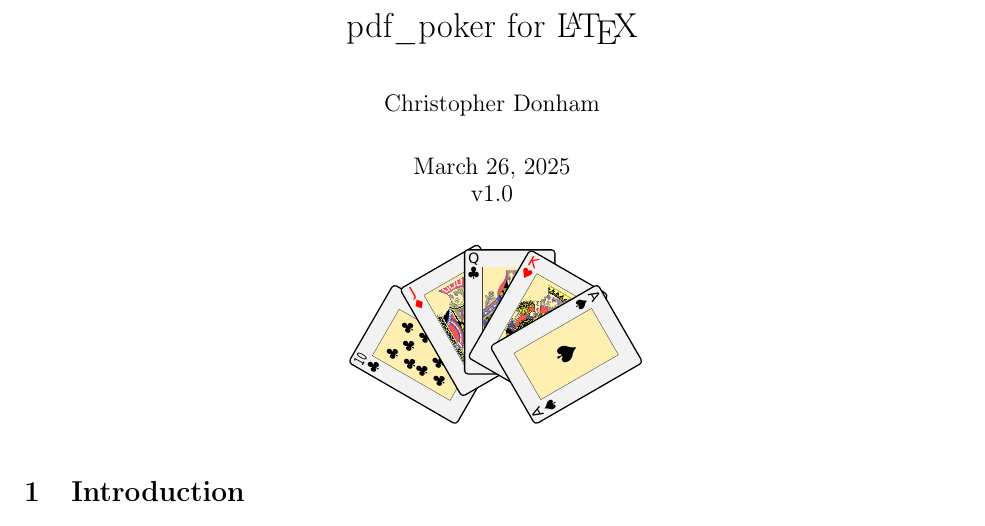
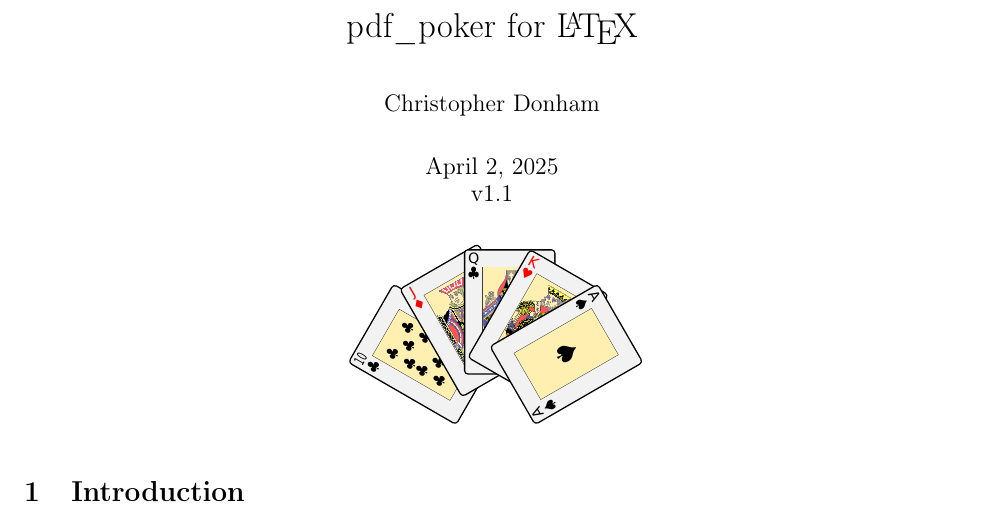
Before and after one commit to cdsdonham/latex-pdf_poker, a LaTeX document (cards.tex, which reads pdf_poker.sty): part of page 1 of 3, cut so that both start at the same text. Compiled offline with pdfLaTeX.

Commit message:
Update version numbers

```diff
--- a/cards.tex
+++ b/cards.tex
@@ -32,7 +32,7 @@
 
 \author{Christopher Donham}
 
-\date{March 26, 2025\\v1.0}
+\date{April 2, 2025\\v1.1}
 
 \maketitle
 
--- a/pdf_poker.sty
+++ b/pdf_poker.sty
@@ -1,4 +1,4 @@
-\ProvidesPackage{pdf_poker}[2025/04/01 v1.0 Playing cards in LaTeX]
+\ProvidesPackage{pdf_poker}[2025/04/01 v1.1 Playing cards in LaTeX]
 
 \newif\if@render\@renderfalse
 
```
Also changed, not shown: cards.pdf.
